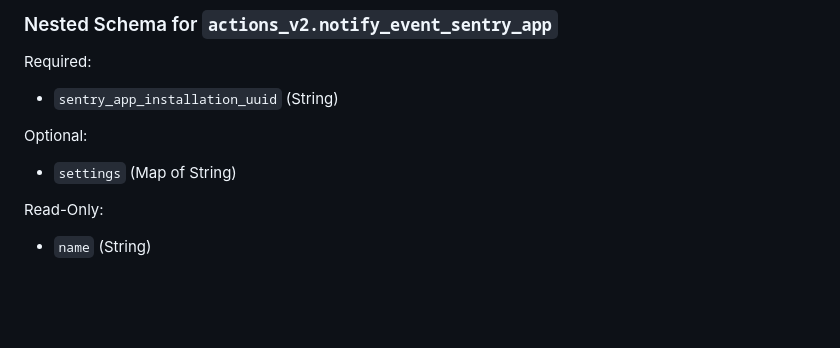
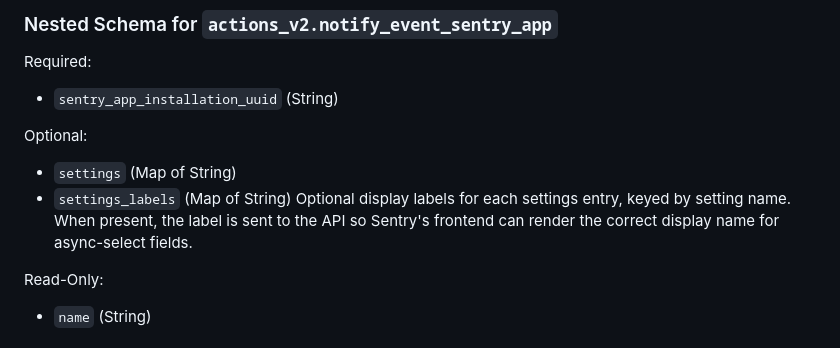
Before and after one commit to jianyuan/terraform-provider-sentry, a Markdown page: docs/resources/issue_alert.md, the part around the change. Drawn GitHub-style; blank space fills up the shorter version.

Commit message:
chore: docs

```diff
--- a/docs/resources/issue_alert.md
+++ b/docs/resources/issue_alert.md
@@ -690,6 +690,7 @@ Required:
 Optional:
 
 - `settings` (Map of String)
+- `settings_labels` (Map of String) Optional display labels for each settings entry, keyed by setting name. When present, the label is sent to the API so Sentry's frontend can render the correct display name for async-select fields.
 
 Read-Only:
 
```
